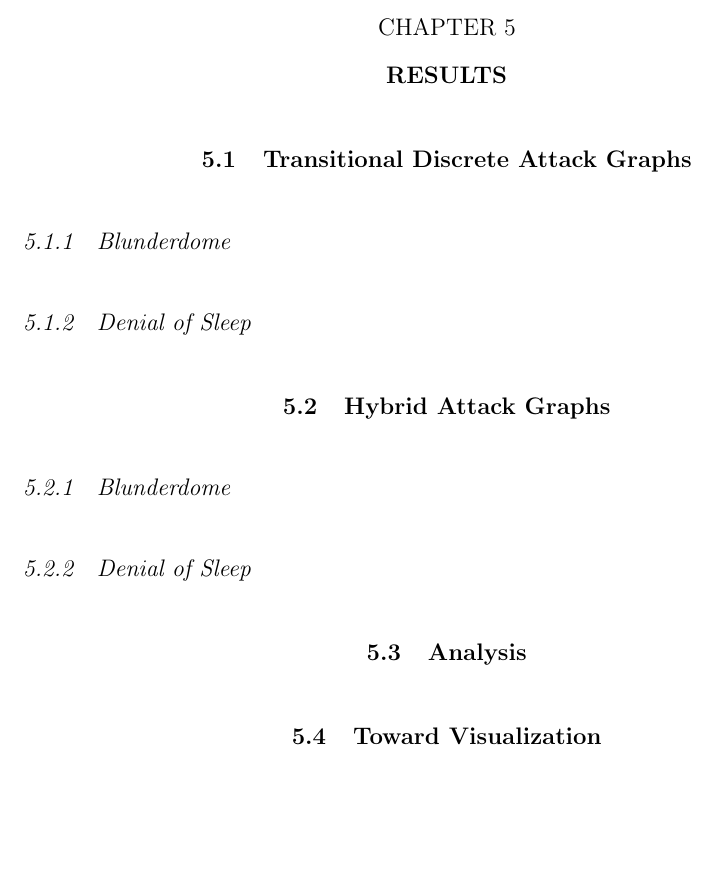
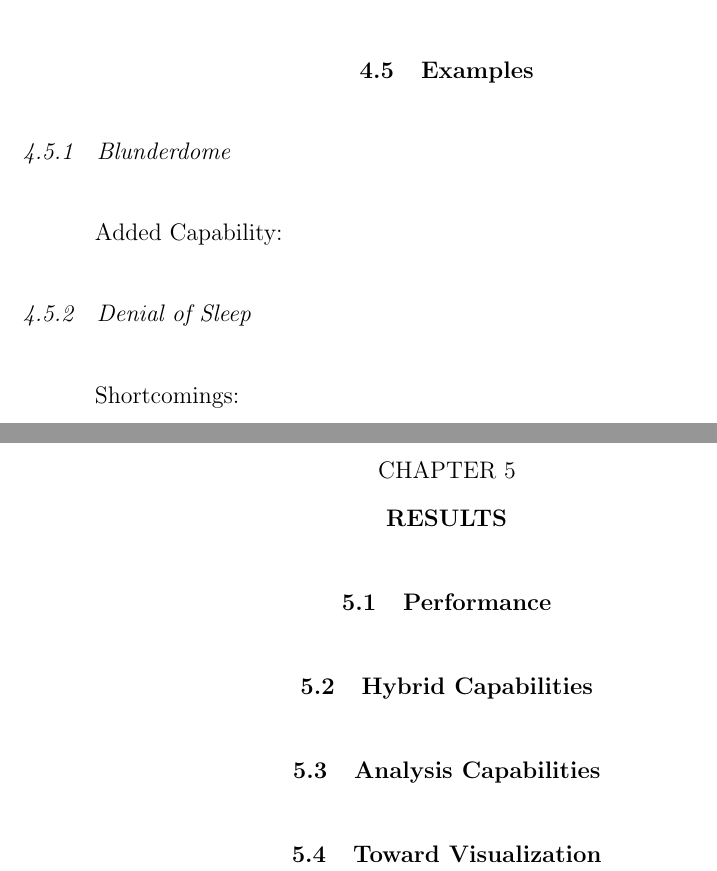
Before and after one commit to duplico/tuthesis, a LaTeX thesis (TUthesis.tex, which reads chapter4.tex, chapter5.tex): part of page 43 of 48 before the commit and two parts of pages 42 and 43 of 48 after it, the two joined at a grey line, cut at the place of the change, the shorter picture padded with empty space. Compiled offline with pdfLaTeX.

Commit message:
Outline changes.

```diff
--- a/chapter4.tex
+++ b/chapter4.tex
@@ -3,3 +3,8 @@
 \TUsection{Definition of New Syntax}
 \TUsection{Time}
 \TUsection{Time State Aggregation}
+\TUsection{Examples}
+\TUsubsection{Blunderdome}
+\TUsubsubsection{Added Capability}
+\TUsubsection{Denial of Sleep}
+\TUsubsubsection{Shortcomings}
--- a/chapter5.tex
+++ b/chapter5.tex
@@ -1,11 +1,7 @@
 \TUchapter{Results}
-\TUsection{Transitional Discrete Attack Graphs}
-\TUsubsection{Blunderdome}
-\TUsubsection{Denial of Sleep}
-\TUsection{Hybrid Attack Graphs}
-\TUsubsection{Blunderdome}
-\TUsubsection{Denial of Sleep}
-\TUsection{Analysis}
+\TUsection{Performance}
+\TUsection{Hybrid Capabilities}
+\TUsection{Analysis Capabilities}
 \TUsection{Toward Visualization}
 % Discrete Blunderdome specification
 % Failed discrete RFID-DOS specification
```
